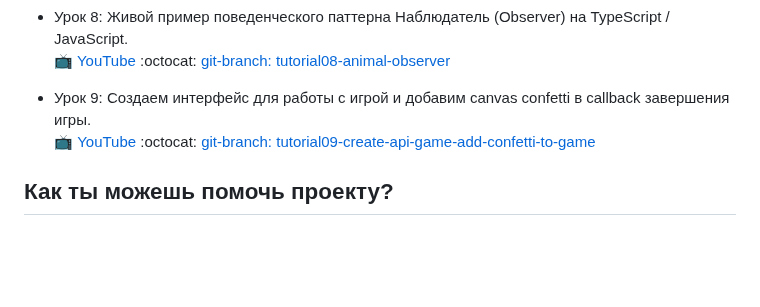
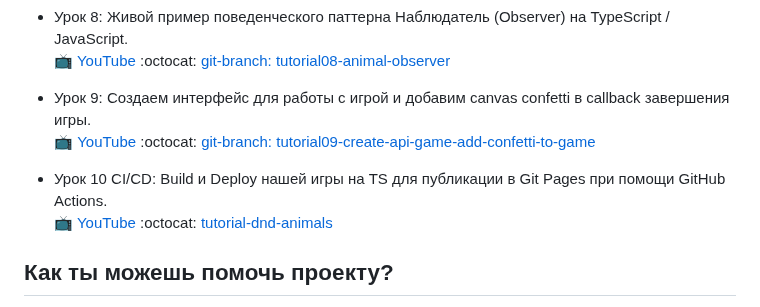
Before and after one commit to yesworld/tutorial-dnd-animals, a Markdown page: README.md, the part around the change. Drawn GitHub-style; blank space fills up the shorter version.

Commit message:
docs(readme): add link to video on Youtube

```diff
--- a/README.md
+++ b/README.md
@@ -38,6 +38,9 @@
 - Урок 9: Создаем интерфейс для работы с игрой и добавим canvas confetti в callback завершения игры.<br>
   :tv: [YouTube](https://www.youtube.com/watch?v=cl5BluRPn9U&list=PLMo7VyNbwQJGgWBYHPTDysdNg1UiBXXMT&index=10) :octocat: [git-branch: tutorial09-create-api-game-add-confetti-to-game](https://github.com/yesworld/tutorial-dnd-animals/tree/tutorial09-create-api-game-add-confetti-to-game)
 
+- Урок 10 CI/CD: Build и Deploy нашей игры на TS для публикации в Git Pages при помощи GitHub Actions.<br>
+  :tv: [YouTube](https://www.youtube.com/watch?v=6duJm33Peag&list=PLMo7VyNbwQJGgWBYHPTDysdNg1UiBXXMT&index=11) :octocat: [tutorial-dnd-animals](https://github.com/yesworld/tutorial-dnd-animals)
+
 ## Как ты можешь помочь проекту?
 - ⭐️ Поставь звезду проекту **tutorial-dnd-animals** (справа наверху этой страницы).
 - :tv: Подпишись на [канал](https://www.youtube.com/channel/UCRWYGOCWalOGOXnzqJd2MbQ).
```
